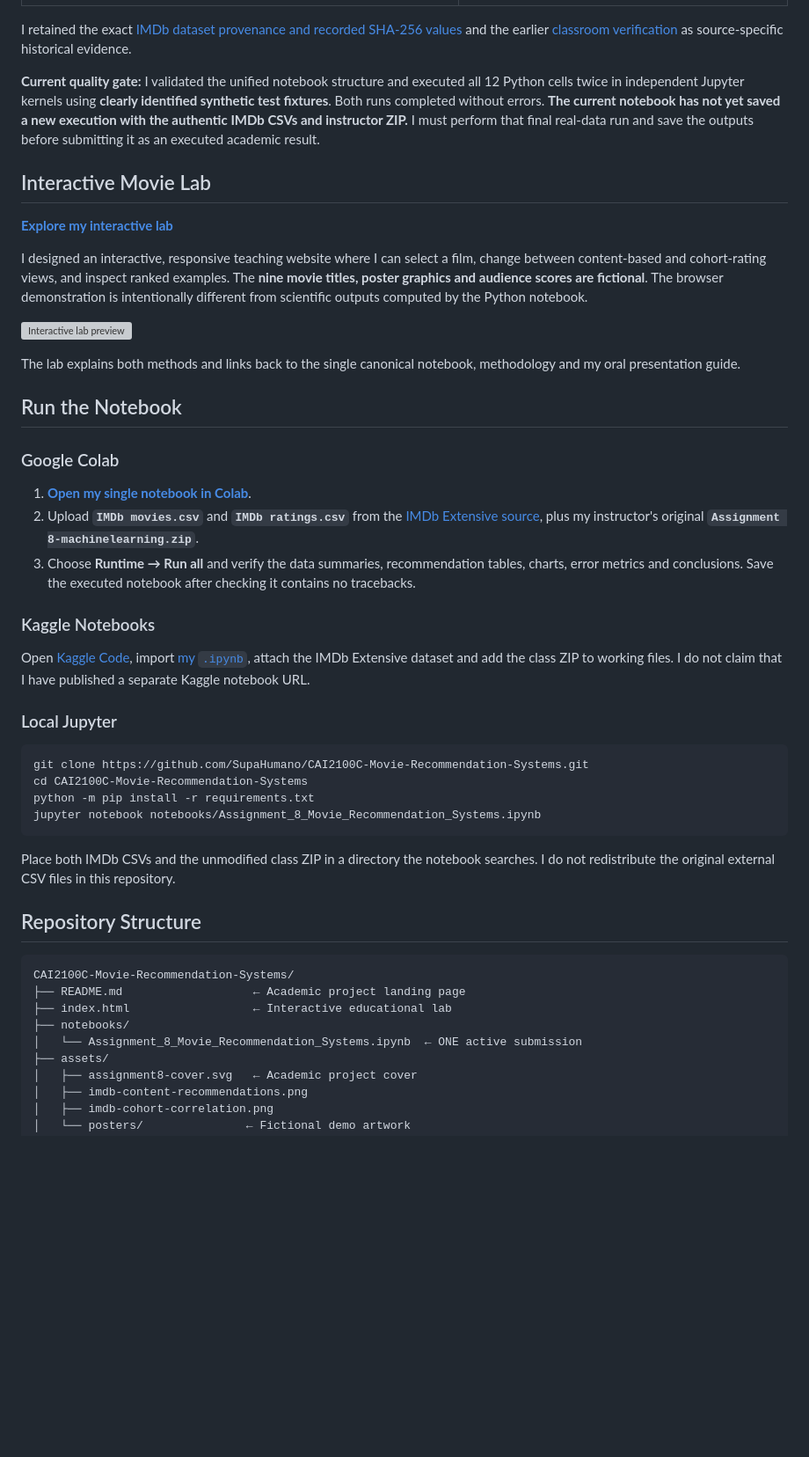
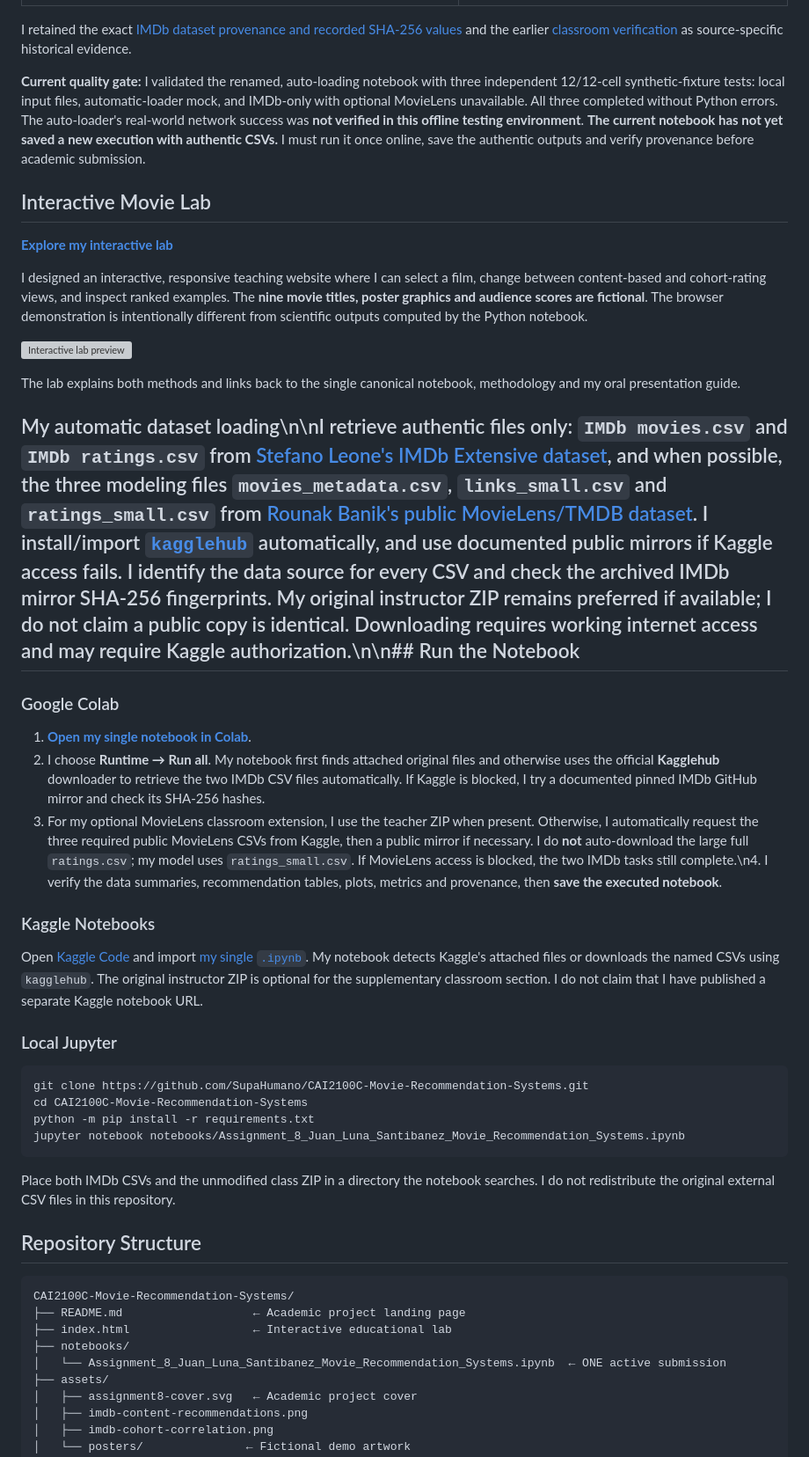
Before and after one commit to SupaHumano/CAI2100C-Movie-Recommendation-Systems, a Markdown page: README.md, the part around one of its changes. Shown at 88% size. Rendered like a GitHub page; blank space fills up the shorter version; grey boxes are pictures that could not be loaded.

Commit message:
Align README.md to Juan Luna notebook and automatic Kaggle data loader

````diff
--- a/README.md
+++ b/README.md
@@ -69,7 +69,7 @@ The existing repository preserves figures from an **earlier executed IMDb-only n
 
 I retained the exact [IMDb dataset provenance and recorded SHA-256 values](docs/IMDb_DATA_PROVENANCE.json) and the earlier [classroom verification](docs/CLASSROOM_DATA_VERIFICATION.md) as source-specific historical evidence.
 
-**Current quality gate:** I validated the unified notebook structure and executed all 12 Python cells twice in independent Jupyter kernels using **clearly identified synthetic test fixtures**. Both runs completed without errors. **The current notebook has not yet saved a new execution with the authentic IMDb CSVs and instructor ZIP.** I must perform that final real-data run and save the outputs before submitting it as an executed academic result.
+**Current quality gate:** I validated the renamed, auto-loading notebook with three independent 12/12-cell synthetic-fixture tests: local input files, automatic-loader mock, and IMDb-only with optional MovieLens unavailable. All three completed without Python errors. The auto-loader's real-world network success was **not verified in this offline testing environment**. **The current notebook has not yet saved a new execution with authentic CSVs.** I must run it once online, save the authentic outputs and verify provenance before academic submission.
 
 ## Interactive Movie Lab
 
@@ -81,17 +81,17 @@ I designed an interactive, responsive teaching website where I can select a film
 
 The lab explains both methods and links back to the single canonical notebook, methodology and my oral presentation guide.
 
-## Run the Notebook
+## My automatic dataset loading\n\nI retrieve authentic files only: `IMDb movies.csv` and `IMDb ratings.csv` from [Stefano Leone's IMDb Extensive dataset](https://www.kaggle.com/datasets/stefanoleone992/imdb-extensive-dataset), and when possible, the three modeling files `movies_metadata.csv`, `links_small.csv` and `ratings_small.csv` from [Rounak Banik's public MovieLens/TMDB dataset](https://www.kaggle.com/datasets/rounakbanik/the-movies-dataset). I install/import [`kagglehub`](https://github.com/Kaggle/kagglehub) automatically, and use documented public mirrors if Kaggle access fails. I identify the data source for every CSV and check the archived IMDb mirror SHA-256 fingerprints. My original instructor ZIP remains preferred if available; I do not claim a public copy is identical. Downloading requires working internet access and may require Kaggle authorization.\n\n## Run the Notebook
 
 ### Google Colab
 
-1. [**Open my single notebook in Colab**](https://colab.research.google.com/github/SupaHumano/CAI2100C-Movie-Recommendation-Systems/blob/main/notebooks/Assignment_8_Movie_Recommendation_Systems.ipynb).
-2. Upload **`IMDb movies.csv`** and **`IMDb ratings.csv`** from the [IMDb Extensive source](https://www.kaggle.com/datasets/stefanoleone992/imdb-extensive-dataset), plus my instructor's original **`Assignment 8-machinelearning.zip`**.
-3. Choose **Runtime → Run all** and verify the data summaries, recommendation tables, charts, error metrics and conclusions. Save the executed notebook after checking it contains no tracebacks.
+1. [**Open my single notebook in Colab**](https://colab.research.google.com/github/SupaHumano/CAI2100C-Movie-Recommendation-Systems/blob/main/notebooks/Assignment_8_Juan_Luna_Santibanez_Movie_Recommendation_Systems.ipynb).
+2. I choose **Runtime → Run all**. My notebook first finds attached original files and otherwise uses the official **Kagglehub** downloader to retrieve the two IMDb CSV files automatically. If Kaggle is blocked, I try a documented pinned IMDb GitHub mirror and check its SHA-256 hashes.
+3. For my optional MovieLens classroom extension, I use the teacher ZIP when present. Otherwise, I automatically request the three required public MovieLens CSVs from Kaggle, then a public mirror if necessary. I do **not** auto-download the large full `ratings.csv`; my model uses `ratings_small.csv`. If MovieLens access is blocked, the two IMDb tasks still complete.\n4. I verify the data summaries, recommendation tables, plots, metrics and provenance, then **save the executed notebook**.
 
 ### Kaggle Notebooks
 
-Open [Kaggle Code](https://www.kaggle.com/code), import [my `.ipynb`](notebooks/Assignment_8_Movie_Recommendation_Systems.ipynb), attach the IMDb Extensive dataset and add the class ZIP to working files. I do not claim that I have published a separate Kaggle notebook URL.
+Open [Kaggle Code](https://www.kaggle.com/code) and import [my single `.ipynb`](notebooks/Assignment_8_Juan_Luna_Santibanez_Movie_Recommendation_Systems.ipynb). My notebook detects Kaggle's attached files or downloads the named CSVs using `kagglehub`. The original instructor ZIP is optional for the supplementary classroom section. I do not claim that I have published a separate Kaggle notebook URL.
 
 ### Local Jupyter
 
@@ -99,7 +99,7 @@ Open [Kaggle Code](https://www.kaggle.com/code), import [my `.ipynb`](notebooks/
 git clone https://github.com/SupaHumano/CAI2100C-Movie-Recommendation-Systems.git
 cd CAI2100C-Movie-Recommendation-Systems
 python -m pip install -r requirements.txt
-jupyter notebook notebooks/Assignment_8_Movie_Recommendation_Systems.ipynb
+jupyter notebook notebooks/Assignment_8_Juan_Luna_Santibanez_Movie_Recommendation_Systems.ipynb
 ```
 
 Place both IMDb CSVs and the unmodified class ZIP in a directory the notebook searches. I do not redistribute the original external CSV files in this repository.
@@ -111,7 +111,7 @@ CAI2100C-Movie-Recommendation-Systems/
 ├── README.md                   ← Academic project landing page
 ├── index.html                  ← Interactive educational lab
 ├── notebooks/
-│   └── Assignment_8_Movie_Recommendation_Systems.ipynb  ← ONE active submission
+│   └── Assignment_8_Juan_Luna_Santibanez_Movie_Recommendation_Systems.ipynb  ← ONE active submission
 ├── assets/
 │   ├── assignment8-cover.svg   ← Academic project cover
 │   ├── imdb-content-recommendations.png
````
Also changed, not shown: other parts of README.md (+1 -1 lines).
